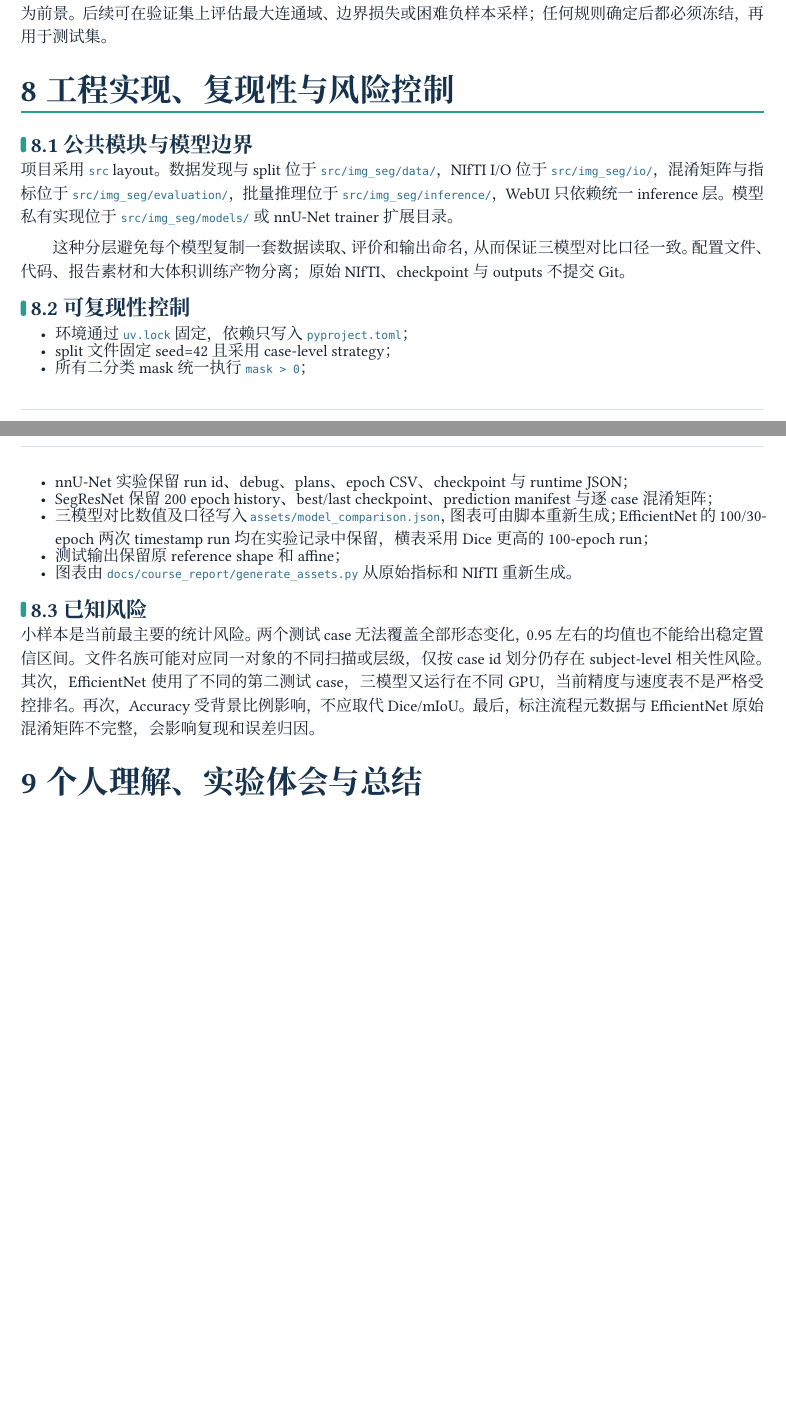
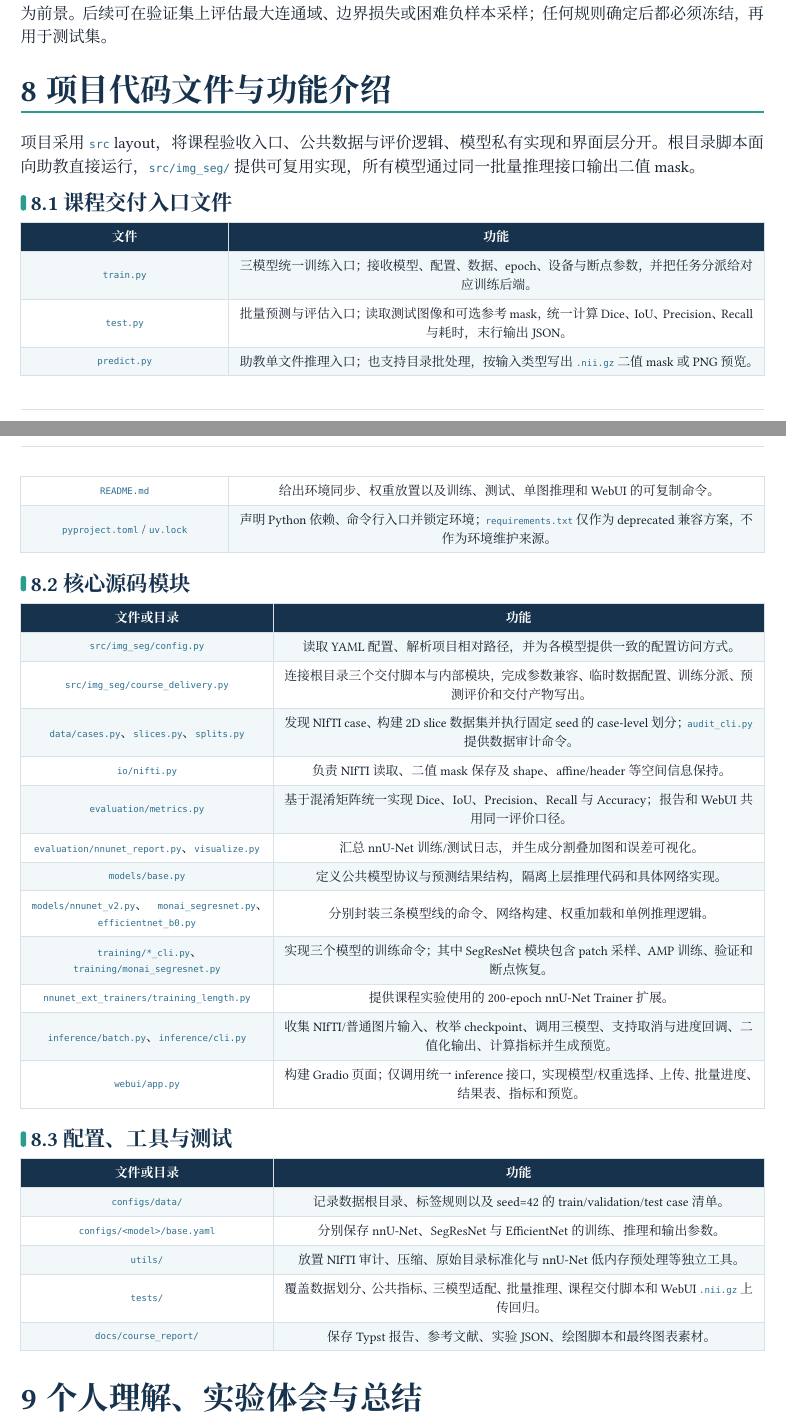
Before and after one commit to Jerry050512/img-seg, a Typst document (docs/course_report/course-report.typ): two parts of pages 16 and 17 of 19 before the commit and two parts of pages 16 and 17 of 20 after it, joined at a grey line, cut so that both start at the same text, the shorter picture padded with empty space. Compiled offline with Typst 0.15; a missing font is replaced by an installed copy or a similar font.

Commit message:
docs: finalize course report presentation

```diff
--- a/docs/course_report/course-report.typ
+++ b/docs/course_report/course-report.typ
@@ -324,5 +324,3 @@ uv run imgseg-webui
 当前 WebUI 已统一接入三个模型。公共输入收集器同时修正了 `case/image.nii.gz` 布局的 case id 推导，使其能与同目录 `mask.nii.gz` 正确配对。针对 Gradio 只按最后一段后缀校验、从而把合法 `.nii.gz` 误判为不支持 `.gz` 的上传问题，界面层改为接受通用文件，再由后端统一 allowlist 校验完整复合后缀；模型切换只改变配置、checkpoint 枚举和批处理后端，不改变界面与评价逻辑。
 
 #figure(
-  block(
-    width: 100%,
@@ -340,4 +327,6 @@ uv run imgseg-webui
-) <fig:webui-placeholder>
+  image("assets/web-ui.png", width: 100%),
+  caption: [WebUI 实际运行界面：选择 MONAI SegResNet 3D 和 `best.pt`，上传 `.nii.gz` 图像与参考 mask，完成推理后展示运行状态、逐例结果、指标区域和分割预览。],
+) <fig:webui>
 
 = 实验结果与对比分析
 
@@ -543,28 +530,55 @@ EfficientNet 在大尺寸 `2_25_XY` 上 Recall 0.8208，说明逐 slice 轻量
 
 该例总体重叠较高，但 FP 集中于目标外部且具有连续形态，说明模型把跨切片持续出现的相似纹理也解释为前景。后续可在验证集上评估最大连通域、边界损失或困难负样本采样；任何规则确定后都必须冻结，再用于测试集。
 
-= 工程实现、复现性与风险控制
+= 项目代码文件与功能介绍
 
-== 公共模块与模型边界
+项目采用 `src` layout，将课程验收入口、公共数据与评价逻辑、模型私有实现和界面层分开。根目录脚本面向助教直接运行，`src/img_seg/` 提供可复用实现，所有模型通过同一批量推理接口输出二值 mask。
 
-项目采用 `src` layout。数据发现与 split 位于 `src/img_seg/data/`，NIfTI I/O 位于 `src/img_seg/io/`，混淆矩阵与指标位于 `src/img_seg/evaluation/`，批量推理位于 `src/img_seg/inference/`，WebUI 只依赖统一 inference 层。模型私有实现位于 `src/img_seg/models/` 或 nnU-Net trainer 扩展目录。
+== 课程交付入口文件
 
-这种分层避免每个模型复制一套数据读取、评价和输出命名，从而保证三模型对比口径一致。配置文件、代码、报告素材和大体积训练产物分离；原始 NIfTI、checkpoint 与 outputs 不提交 Git。
+#table(
+  columns: (0.28fr, 0.72fr),
+  fill: (x, y) => if y == 0 { navy } else if calc.odd(y) { paper-blue } else { white },
+  table-head[文件], table-head[功能],
+  table-text[`train.py`], table-text[三模型统一训练入口；接收模型、配置、数据、epoch、设备与断点参数，并把任务分派给对应训练后端。],
+  table-text[`test.py`], table-text[批量预测与评估入口；读取测试图像和可选参考 mask，统一计算 Dice、IoU、Precision、Recall 与耗时，末行输出 JSON。],
+  table-text[`predict.py`], table-text[助教单文件推理入口；也支持目录批处理，按输入类型写出 `.nii.gz` 二值 mask 或 PNG 预览。],
+  table-text[`README.md`], table-text[给出环境同步、权重放置以及训练、测试、单图推理和 WebUI 的可复制命令。],
+  table-text[`pyproject.toml` / `uv.lock`], table-text[声明 Python 依赖、命令行入口并锁定环境；`requirements.txt` 仅作为 deprecated 兼容方案，不作为环境维护来源。],
+)
 
-== 可复现性控制
+== 核心源码模块
 
-- 环境通过 `uv.lock` 固定，依赖只写入 `pyproject.toml`；
-- split 文件固定 seed=42 且采用 case-level strategy；
-- 所有二分类 mask 统一执行 `mask > 0`；
-- nnU-Net 实验保留 run id、debug、plans、epoch CSV、checkpoint 与 runtime JSON；
-- SegResNet 保留 200 epoch history、best/last checkpoint、prediction manifest 与逐 case 混淆矩阵；
-- 三模型对比数值及口径写入 `assets/model_comparison.json`，图表可由脚本重新生成；EfficientNet 的 100/30-epoch 两次 timestamp run 均在实验记录中保留，横表采用 Dice 更高的 100-epoch run；
-- 测试输出保留原 reference shape 和 affine；
-- 图表由 `docs/course_report/generate_assets.py` 从原始指标和 NIfTI 重新生成。
+#table(
+  columns: (0.34fr, 0.66fr),
+  fill: (x, y) => if y == 0 { navy } else if calc.odd(y) { paper-blue } else { white },
+  table-head[文件或目录], table-head[功能],
+  table-text[`src/img_seg/config.py`], table-text[读取 YAML 配置、解析项目相对路径，并为各模型提供一致的配置访问方式。],
+  table-text[`src/img_seg/course_delivery.py`], table-text[连接根目录三个交付脚本与内部模块，完成参数兼容、临时数据配置、训练分派、预测评价和交付产物写出。],
+  table-text[`data/cases.py`、`slices.py`、`splits.py`], table-text[发现 NIfTI case、构建 2D slice 数据集并执行固定 seed 的 case-level 划分；`audit_cli.py` 提供数据审计命令。],
+  table-text[`io/nifti.py`], table-text[负责 NIfTI 读取、二值 mask 保存及 shape、affine/header 等空间信息保持。],
+  table-text[`evaluation/metrics.py`], table-text[基于混淆矩阵统一实现 Dice、IoU、Precision、Recall 与 Accuracy；报告和 WebUI 共用同一评价口径。],
+  table-text[`evaluation/nnunet_report.py`、`visualize.py`], table-text[汇总 nnU-Net 训练/测试日志，并生成分割叠加图和误差可视化。],
+  table-text[`models/base.py`], table-text[定义公共模型协议与预测结果结构，隔离上层推理代码和具体网络实现。],
+  table-text[`models/nnunet_v2.py`、`monai_segresnet.py`、`efficientnet_b0.py`], table-text[分别封装三条模型线的命令、网络构建、权重加载和单例推理逻辑。],
+  table-text[`training/*_cli.py`、`training/monai_segresnet.py`], table-text[实现三个模型的训练命令；其中 SegResNet 模块包含 patch 采样、AMP 训练、验证和断点恢复。],
+  table-text[`nnunet_ext_trainers/training_length.py`], table-text[提供课程实验使用的 200-epoch nnU-Net Trainer 扩展。],
+  table-text[`inference/batch.py`、`inference/cli.py`], table-text[收集 NIfTI/普通图片输入、枚举 checkpoint、调用三模型、支持取消与进度回调、二值化输出、计算指标并生成预览。],
+  table-text[`webui/app.py`], table-text[构建 Gradio 页面；仅调用统一 inference 接口，实现模型/权重选择、上传、批量进度、结果表、指标和预览。],
+)
 
-== 已知风险
+== 配置、工具与测试
 
-小样本是当前最主要的统计风险。两个测试 case 无法覆盖全部形态变化，0.95 左右的均值也不能给出稳定置信区间。文件名族可能对应同一对象的不同扫描或层级，仅按 case id 划分仍存在 subject-level 相关性风险。其次，EfficientNet 使用了不同的第二测试 case，三模型又运行在不同 GPU，当前精度与速度表不是严格受控排名。再次，Accuracy 受背景比例影响，不应取代 Dice/mIoU。最后，标注流程元数据与 EfficientNet 原始混淆矩阵不完整，会影响复现和误差归因。
+#table(
+  columns: (0.34fr, 0.66fr),
+  fill: (x, y) => if y == 0 { navy } else if calc.odd(y) { paper-blue } else { white },
+  table-head[文件或目录], table-head[功能],
+  table-text[`configs/data/`], table-text[记录数据根目录、标签规则以及 seed=42 的 train/validation/test case 清单。],
+  table-text[`configs/<model>/base.yaml`], table-text[分别保存 nnU-Net、SegResNet 与 EfficientNet 的训练、推理和输出参数。],
+  table-text[`utils/`], table-text[放置 NIfTI 审计、压缩、原始目录标准化与 nnU-Net 低内存预处理等独立工具。],
+  table-text[`tests/`], table-text[覆盖数据划分、公共指标、三模型适配、批量推理、课程交付脚本和 WebUI `.nii.gz` 上传回归。],
+  table-text[`docs/course_report/`], table-text[保存 Typst 报告、参考文献、实验 JSON、绘图脚本和最终图表素材。],
+)
 
 = 个人理解、实验体会与总结
 
```
Also changed, not shown: docs/course_report/README.md, docs/course_report/assets/efficientnet_training_curve.png, docs/course_report/assets/metric_radar.png, docs/course_report/assets/web-ui.png (added), docs/course_report/course-report.typ (15 more changed lines), 2 other files.
